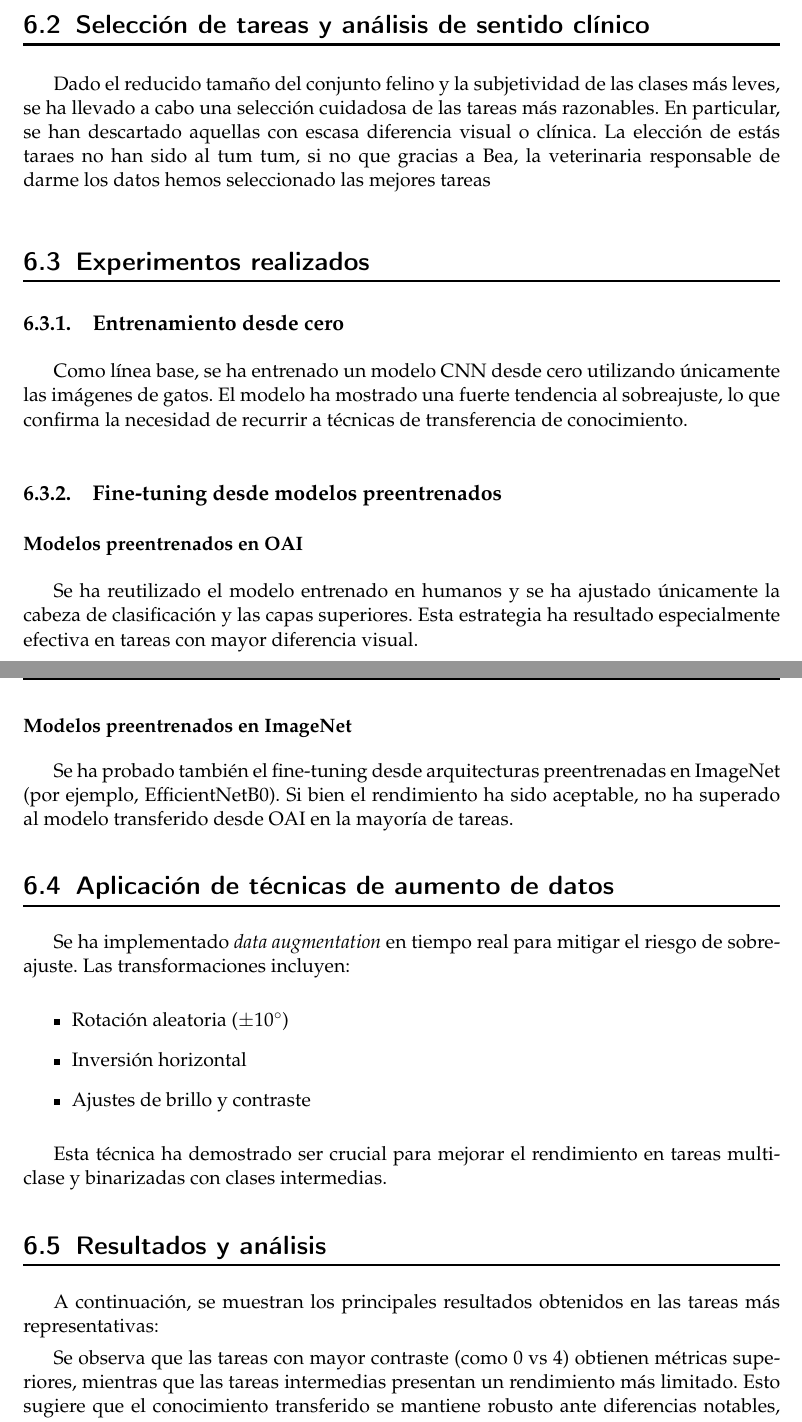
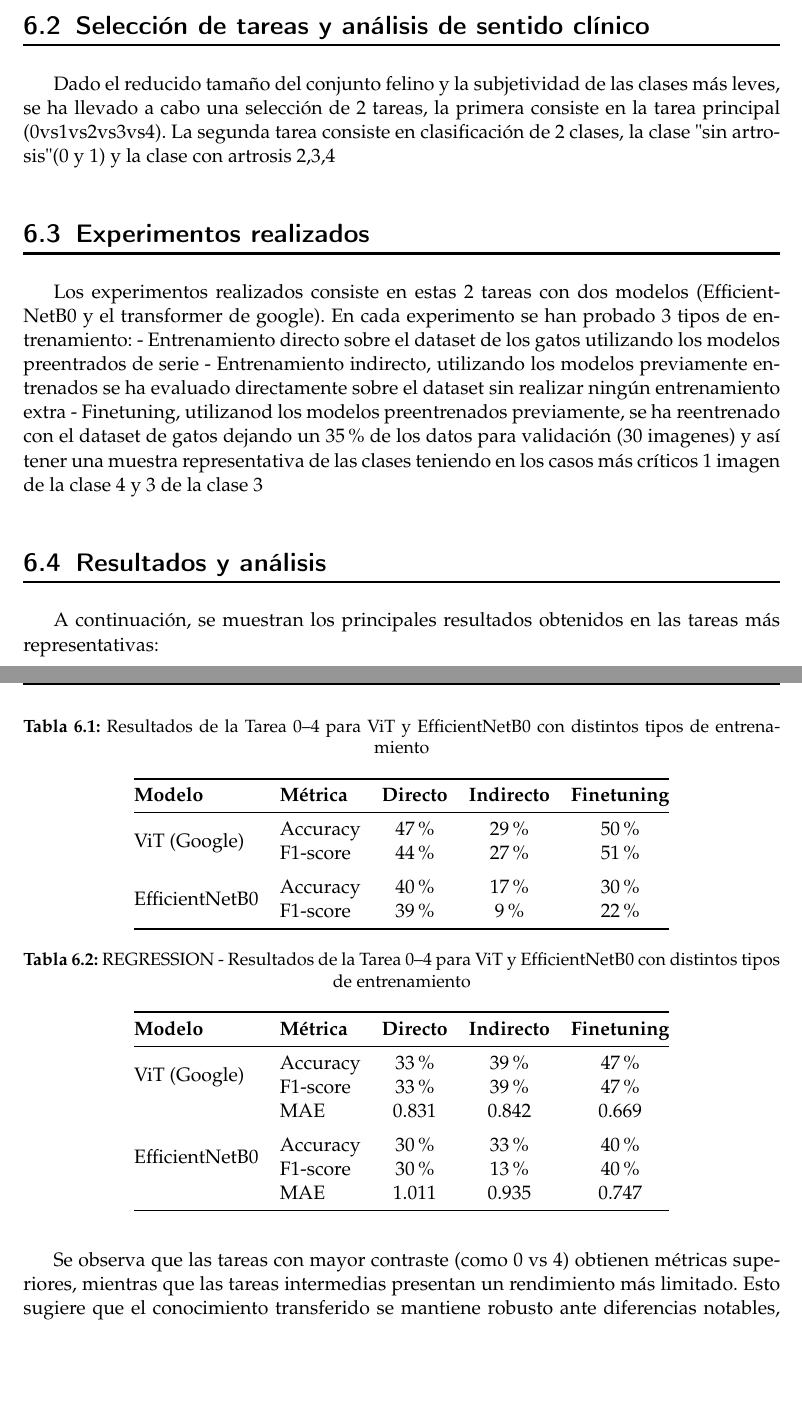
Before and after one commit to Tempus23/Radiography_TFG, a LaTeX thesis (documentos/memoria_latex/memoria_tfg.tex): two parts of pages 37 and 38 of 45 before the commit and two parts of pages 37 and 38 of 47 after it, joined at a grey line, cut so that both start at the same text, the shorter picture padded with empty space. Compiled offline with pdfLaTeX.

Commit message:
Experimentos TERMINADOS

```diff
--- a/documentos/memoria_latex/memoria_tfg.tex
+++ b/documentos/memoria_latex/memoria_tfg.tex
@@ -1121,33 +1144,55 @@ para los modelos convolucionales.
 La aplicación directa de modelos entrenados sobre radiografías humanas al dominio veterinario supone un reto interesante desde el punto de vista del aprendizaje por transferencia. En este capítulo se evalúa la viabilidad de adaptar modelos entrenados en el conjunto OAI a radiografías de rodillas de gatos, analizando su rendimiento y capacidad de generalización ante un cambio anatómico y de dominio visual.
 
 \section{Selección de tareas y análisis de sentido clínico}
-Dado el reducido tamaño del conjunto felino y la subjetividad de las clases más leves, se ha llevado a cabo una selección cuidadosa de las tareas más razonables. En particular, se han descartado aquellas con escasa diferencia visual o clínica. La elección de estás taraes no han sido al tum tum, si no que gracias a Bea, la veterinaria responsable de darme los datos hemos seleccionado las mejores tareas
+Dado el reducido tamaño del conjunto felino y la subjetividad de las clases más leves, se ha llevado a cabo una selección de 2 tareas, la primera consiste en la tarea principal (0vs1vs2vs3vs4). La segunda tarea consiste en clasificación de 2 clases, la clase "sin artrosis" (0 y 1)  y la clase con artrosis 2,3,4
 
 
 \section{Experimentos realizados}
 
-\subsection{Entrenamiento desde cero}
-Como línea base, se ha entrenado un modelo CNN desde cero utilizando únicamente las imágenes de gatos. El modelo ha mostrado una fuerte tendencia al sobreajuste, lo que confirma la necesidad de recurrir a técnicas de transferencia de conocimiento.
-
-\subsection{Fine-tuning desde modelos preentrenados}
-
-\subsubsection{Modelos preentrenados en OAI}
-Se ha reutilizado el modelo entrenado en humanos y se ha ajustado únicamente la cabeza de clasificación y las capas superiores. Esta estrategia ha resultado especialmente efectiva en tareas con mayor diferencia visual.
-
-\subsubsection{Modelos preentrenados en ImageNet}
-Se ha probado también el fine-tuning desde arquitecturas preentrenadas en ImageNet (por ejemplo, EfficientNetB0). Si bien el rendimiento ha sido aceptable, no ha superado al modelo transferido desde OAI en la mayoría de tareas.
-
-\section{Aplicación de técnicas de aumento de datos}
-Se ha implementado \textit{data augmentation} en tiempo real para mitigar el riesgo de sobreajuste. Las transformaciones incluyen:
-
-\begin{itemize}
-    \item Rotación aleatoria ($\pm 10^\circ$)
-    \item Inversión horizontal
-    \item Ajustes de brillo y contraste
-\end{itemize}
-
-Esta técnica ha demostrado ser crucial para mejorar el rendimiento en tareas multiclase y binarizadas con clases intermedias.
+Los experimentos realizados consiste en estas 2 tareas con dos modelos (EfficientNetB0 y el transformer de google). En cada experimento se han probado 3 tipos de entrenamiento:
+ - Entrenamiento directo sobre el dataset de los gatos utilizando los modelos preentrados de serie
+ - Entrenamiento indirecto, utilizando los modelos previamente entrenados se ha evaluado directamente sobre el dataset sin realizar ningún entrenamiento extra
+ - Finetuning, utilizanod los modelos preentrenados previamente, se ha reentrenado con el dataset de gatos dejando un 35\% de los datos para validación (30 imagenes) y así tener una muestra representativa de las clases teniendo en los casos más críticos 1 imagen de la clase 4 y 3 de la clase 3
 
 \section{Resultados y análisis}
 A continuación, se muestran los principales resultados obtenidos en las tareas más representativas:
 
+\begin{table}[h]
+    \centering
+    \caption{Resultados de la Tarea 0--4 para ViT y EfficientNetB0 con distintos tipos de entrenamiento}
+    \label{tab:model_comparison_results}
+    \begin{tabular}{@{} l l c c c @{}}
+        \toprule
+        \textbf{Modelo} & \textbf{Métrica} & \textbf{Directo} & \textbf{Indirecto} & \textbf{Finetuning} \\
+        \midrule
+        \multirow{2}{*}{ViT (Google)}
+            & Accuracy & 47\% & 29\% & 50\% \\
+            & F1-score & 44\% & 27\% & 51\% \\
+        \addlinespace
+        \multirow{2}{*}{EfficientNetB0}
+            & Accuracy & 40\% & 17\% & 30\% \\
+            & F1-score & 39\% &  9\% & 22\% \\
+        \bottomrule
+    \end{tabular}
+\end{table}
+
+\begin{table}[h]
+    \centering
+    \caption{REGRESSION - Resultados de la Tarea 0--4 para ViT y EfficientNetB0 con distintos tipos de entrenamiento}
+    \label{tab:model_comparison_results}
+    \begin{tabular}{@{} l l c c c @{}}
+        \toprule
+        \textbf{Modelo} & \textbf{Métrica} & \textbf{Directo} & \textbf{Indirecto} & \textbf{Finetuning} \\
+        \midrule
+        \multirow{2}{*}{ViT (Google)}
+            & Accuracy & 33\%  & 39\%  & 47\% \\
+            & F1-score & 33\%  & 39\%  & 47\% \\
+            & MAE      & 0.831 & 0.842 & 0.669 \\
+        \addlinespace
+        \multirow{2}{*}{EfficientNetB0}
+            & Accuracy & 30\%  & 33\%  & 40\% \\
+            & F1-score & 30\%  & 13\%  & 40\% \\
+            & MAE      & 1.011 & 0.935 & 0.747 \\
+        \bottomrule
+    \end{tabular}
+\end{table}
```
Also changed, not shown: documentos/pdf_checkpoints/memoria250805.pdf (added), documentos/memoria_latex/memoria_tfg.tex (44 more changed lines), 1 other file.
